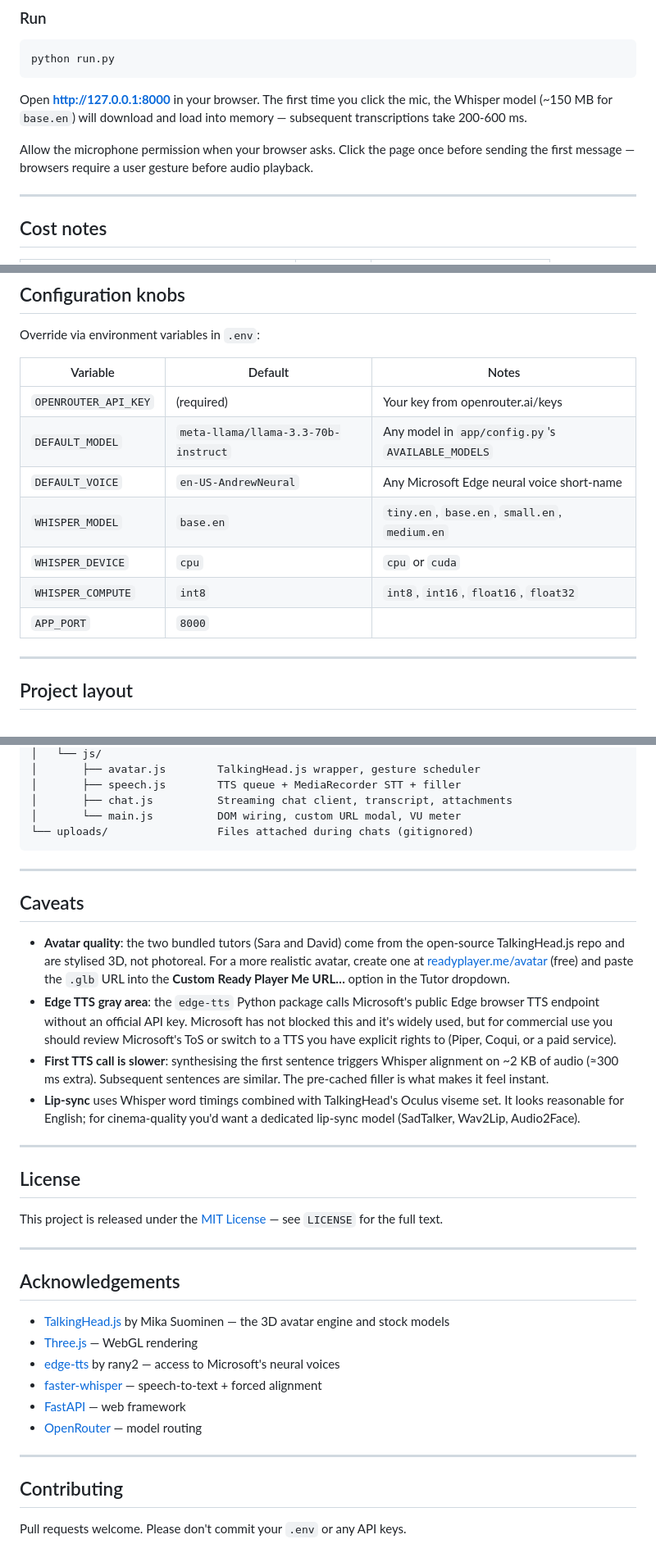
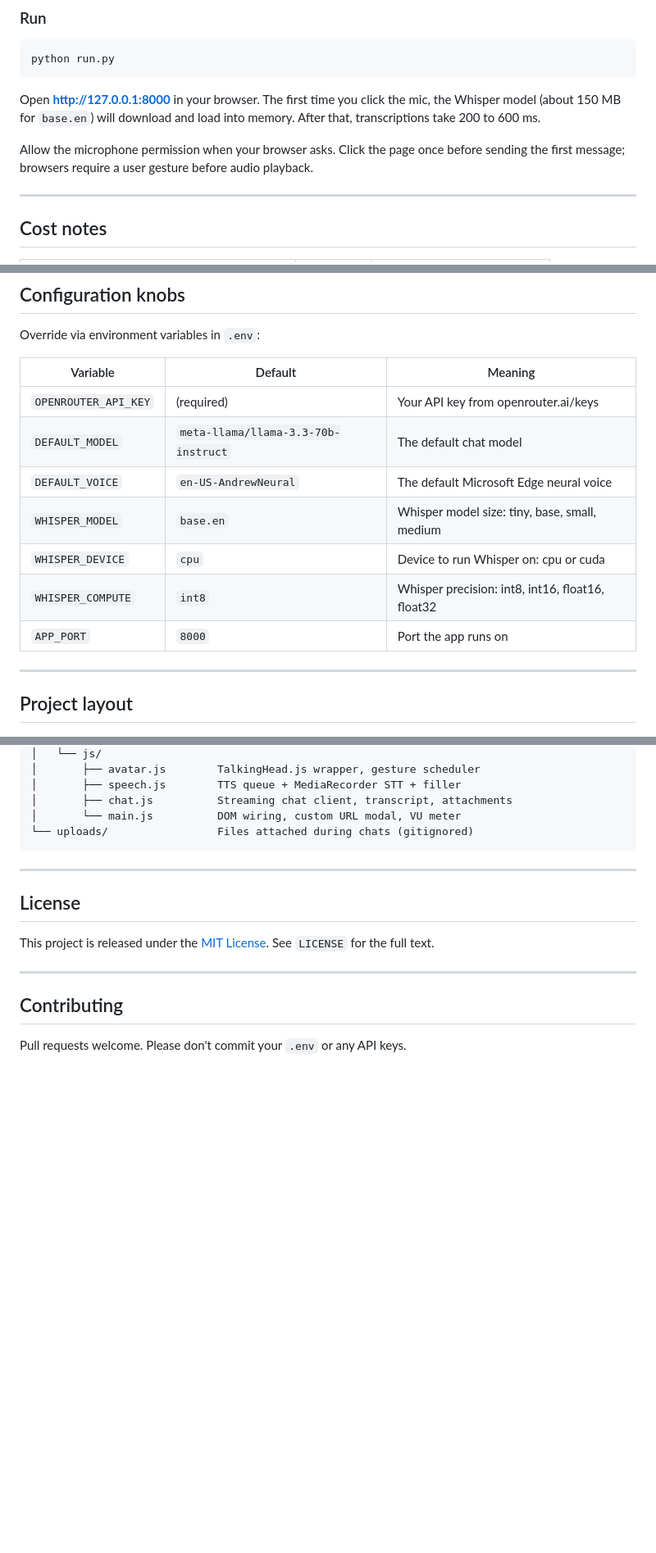
Before and after one commit to ItsPranavz/livetutor-ai, a Markdown page: README.md, 3 parts joined by grey strips. Shown at 82% size. Drawn GitHub-style; blank space fills up the shorter version.

````diff
--- a/README.md
+++ b/README.md
@@ -98,9 +63,9 @@ SITE_URL=http://localhost:8000
 python run.py
 ```
 
-Open **http://127.0.0.1:8000** in your browser. The first time you click the mic, the Whisper model (~150 MB for `base.en`) will download and load into memory — subsequent transcriptions take 200-600 ms.
+Open **http://127.0.0.1:8000** in your browser. The first time you click the mic, the Whisper model (about 150 MB for `base.en`) will download and load into memory. After that, transcriptions take 200 to 600 ms.
 
-Allow the microphone permission when your browser asks. Click the page once before sending the first message — browsers require a user gesture before audio playback.
+Allow the microphone permission when your browser asks. Click the page once before sending the first message; browsers require a user gesture before audio playback.
 
 ---
 
@@ -123,15 +88,15 @@ A typical 50-turn lesson on the default Llama 3.3 70B model costs less than $0.0
 
 Override via environment variables in `.env`:
 
-| Variable           | Default                                  | Notes                                       |
-|--------------------|------------------------------------------|---------------------------------------------|
-| `OPENROUTER_API_KEY` | (required)                             | Your key from openrouter.ai/keys            |
-| `DEFAULT_MODEL`    | `meta-llama/llama-3.3-70b-instruct`      | Any model in `app/config.py`'s `AVAILABLE_MODELS` |
-| `DEFAULT_VOICE`    | `en-US-AndrewNeural`                     | Any Microsoft Edge neural voice short-name  |
-| `WHISPER_MODEL`    | `base.en`                                | `tiny.en`, `base.en`, `small.en`, `medium.en` |
-| `WHISPER_DEVICE`   | `cpu`                                    | `cpu` or `cuda`                             |
-| `WHISPER_COMPUTE`  | `int8`                                   | `int8`, `int16`, `float16`, `float32`       |
-| `APP_PORT`         | `8000`                                   |                                             |
+| Variable             | Default                             | Meaning                                          |
+|----------------------|-------------------------------------|--------------------------------------------------|
+| `OPENROUTER_API_KEY` | (required)                          | Your API key from openrouter.ai/keys             |
+| `DEFAULT_MODEL`      | `meta-llama/llama-3.3-70b-instruct` | The default chat model                           |
+| `DEFAULT_VOICE`      | `en-US-AndrewNeural`                | The default Microsoft Edge neural voice          |
+| `WHISPER_MODEL`      | `base.en`                           | Whisper model size: tiny, base, small, medium    |
+| `WHISPER_DEVICE`     | `cpu`                               | Device to run Whisper on: cpu or cuda            |
+| `WHISPER_COMPUTE`    | `int8`                              | Whisper precision: int8, int16, float16, float32 |
+| `APP_PORT`           | `8000`                              | Port the app runs on                             |
 
 ---
 
@@ -165,29 +130,9 @@ livetutor-ai/
 
 ---
 
-## Caveats
-
-- **Avatar quality**: the two bundled tutors (Sara and David) come from the open-source TalkingHead.js repo and are stylised 3D, not photoreal. For a more realistic avatar, create one at [readyplayer.me/avatar](https://readyplayer.me/avatar) (free) and paste the `.glb` URL into the **Custom Ready Player Me URL…** option in the Tutor dropdown.
-- **Edge TTS gray area**: the `edge-tts` Python package calls Microsoft's public Edge browser TTS endpoint without an official API key. Microsoft has not blocked this and it's widely used, but for commercial use you should review Microsoft's ToS or switch to a TTS you have explicit rights to (Piper, Coqui, or a paid service).
-- **First TTS call is slower**: synthesising the first sentence triggers Whisper alignment on ~2 KB of audio (≈300 ms extra). Subsequent sentences are similar. The pre-cached filler is what makes it feel instant.
-- **Lip-sync** uses Whisper word timings combined with TalkingHead's Oculus viseme set. It looks reasonable for English; for cinema-quality you'd want a dedicated lip-sync model (SadTalker, Wav2Lip, Audio2Face).
-
----
-
 ## License
 
-This project is released under the [MIT License](LICENSE) — see `LICENSE` for the full text.
-
----
-
-## Acknowledgements
-
-- [TalkingHead.js](https://github.com/met4citizen/TalkingHead) by Mika Suominen — the 3D avatar engine and stock models
-- [Three.js](https://threejs.org/) — WebGL rendering
-- [edge-tts](https://github.com/rany2/edge-tts) by rany2 — access to Microsoft's neural voices
-- [faster-whisper](https://github.com/SYSTRAN/faster-whisper) — speech-to-text + forced alignment
-- [FastAPI](https://fastapi.tiangolo.com/) — web framework
-- [OpenRouter](https://openrouter.ai/) — model routing
+This project is released under the [MIT License](LICENSE). See `LICENSE` for the full text.
 
 ---
 
````
Also changed, not shown: other parts of README.md (+13 -48 lines).
